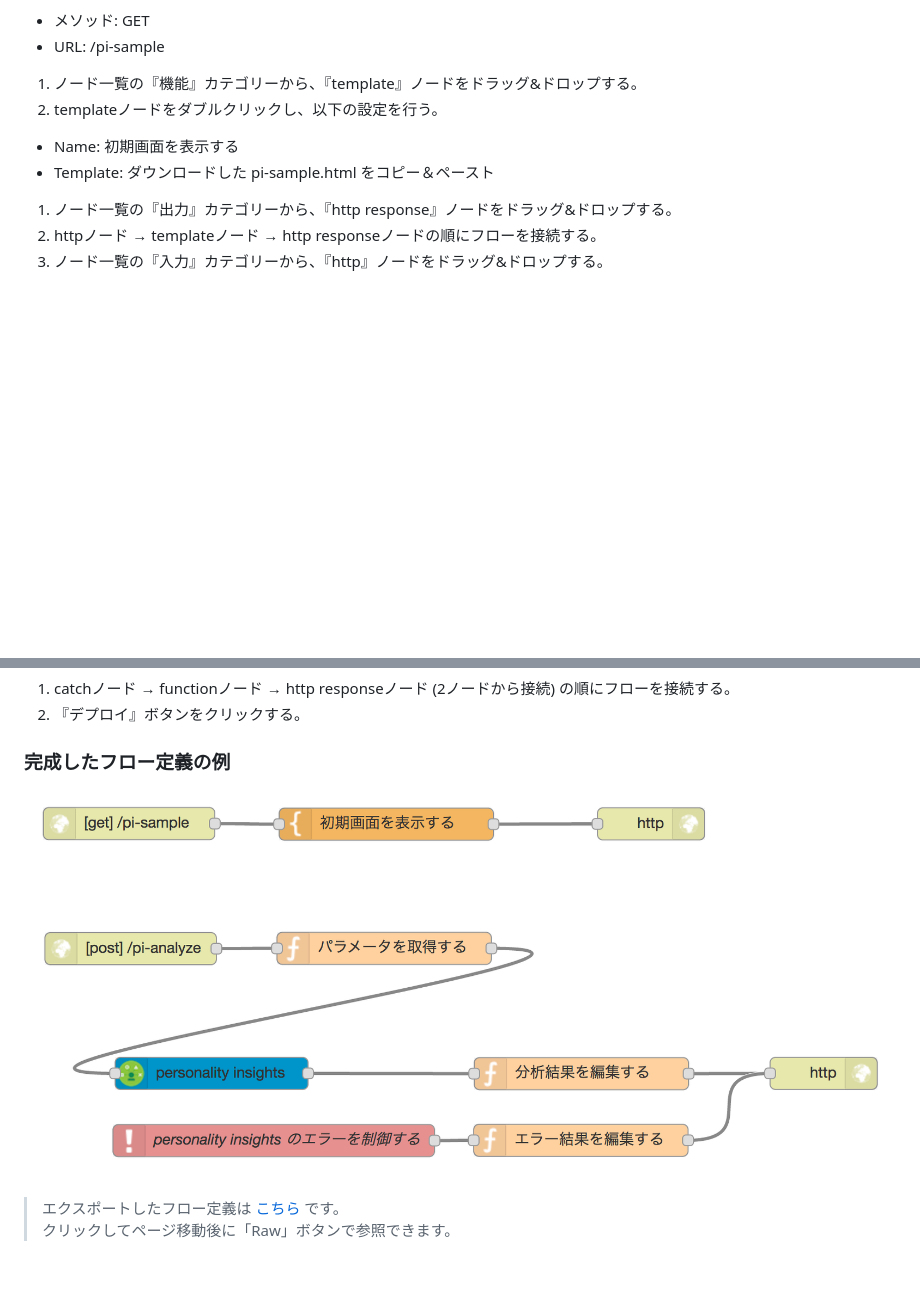
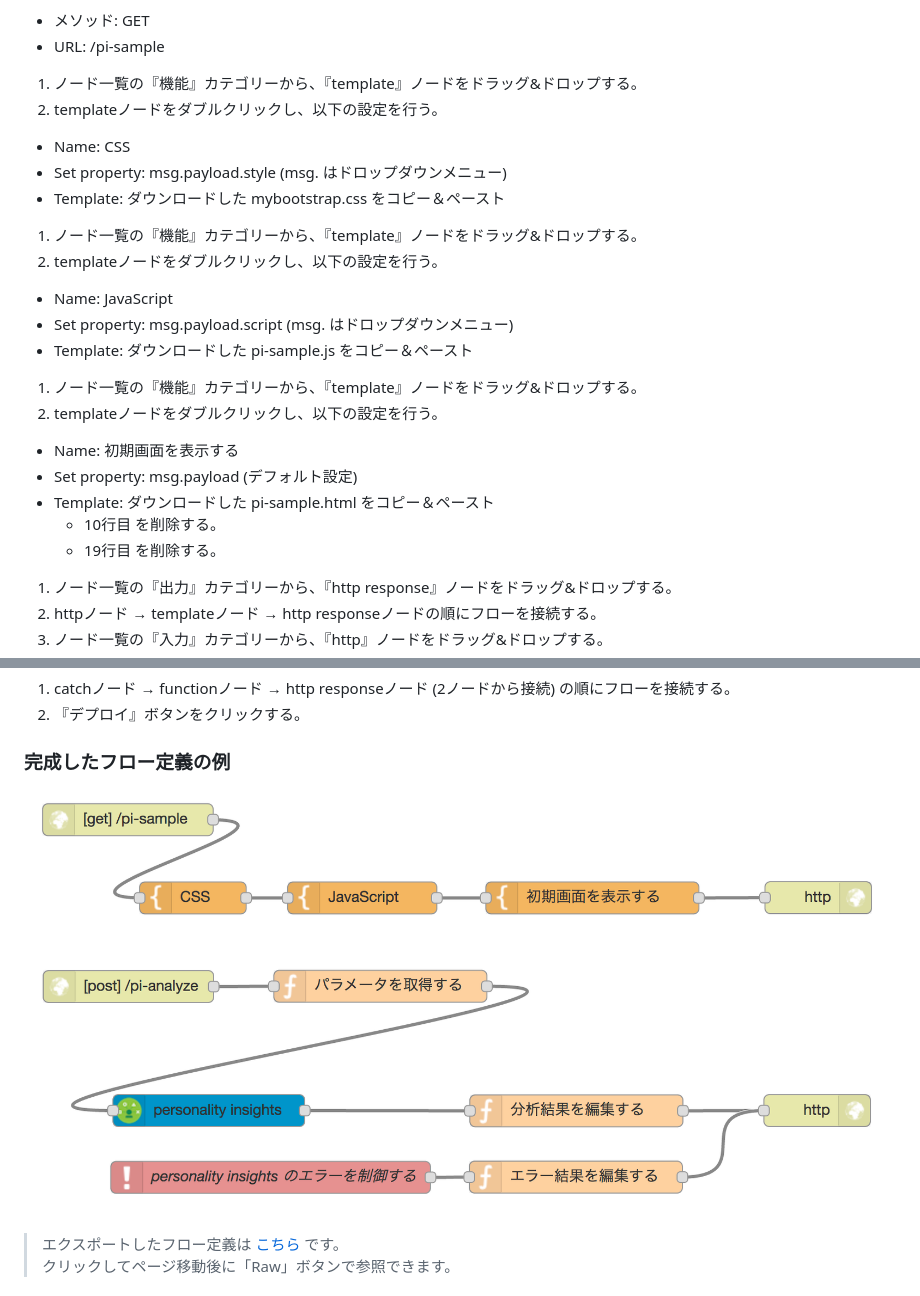
Before and after one commit to ippei0605/personality-insights, a Markdown page: docs/Node-RED.md, 2 parts joined by grey strips. Drawn GitHub-style; pictures changed too: docs/flow.png; blank space fills up the shorter version.

Commit message:
リファクタリング

```diff
--- a/docs/Node-RED.md
+++ b/docs/Node-RED.md
@@ -31,8 +31,21 @@
   - URL: /pi-sample
 1. ノード一覧の『機能』カテゴリーから、『template』ノードをドラッグ&ドロップする。
 1. templateノードをダブルクリックし、以下の設定を行う。
+  - Name: CSS
+  - Set property: msg.payload.style  (msg. はドロップダウンメニュー)
+  - Template: ダウンロードした mybootstrap.css をコピー＆ペースト
+1. ノード一覧の『機能』カテゴリーから、『template』ノードをドラッグ&ドロップする。
+1. templateノードをダブルクリックし、以下の設定を行う。
+  - Name: JavaScript
+  - Set property: msg.payload.script  (msg. はドロップダウンメニュー)
+  - Template: ダウンロードした pi-sample.js をコピー＆ペースト
+1. ノード一覧の『機能』カテゴリーから、『template』ノードをドラッグ&ドロップする。
+1. templateノードをダブルクリックし、以下の設定を行う。
   - Name: 初期画面を表示する
+  - Set property: msg.payload (デフォルト設定)
   - Template: ダウンロードした pi-sample.html をコピー＆ペースト
+    - 10行目 <link rel="stylesheet" href="/mybootstrap.css"> を削除する。
+    - 19行目 <script src="/pi-sample.js"></script> を削除する。
 1. ノード一覧の『出力』カテゴリーから、『http response』ノードをドラッグ&ドロップする。
 1. httpノード → templateノード → http responseノードの順にフローを接続する。
 1. ノード一覧の『入力』カテゴリーから、『http』ノードをドラッグ&ドロップする。
```
Also changed, not shown: 3 other files.
